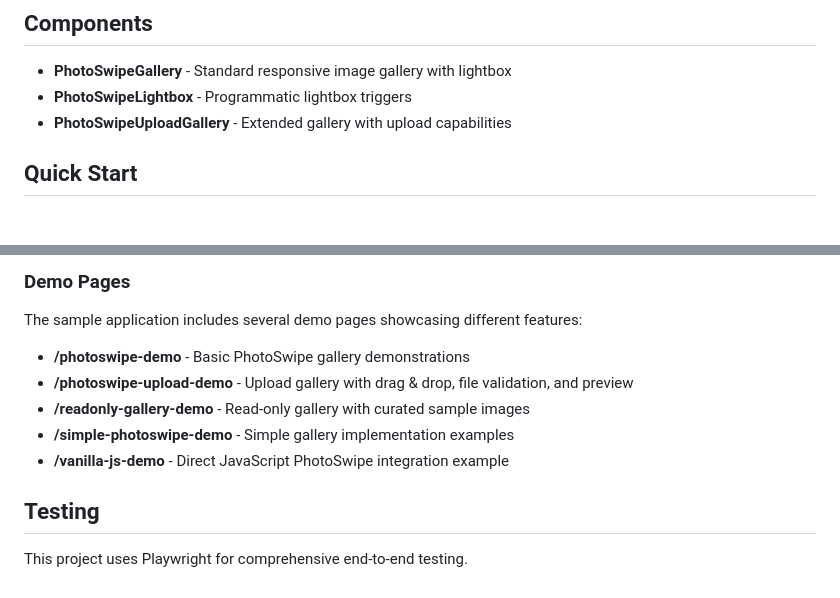
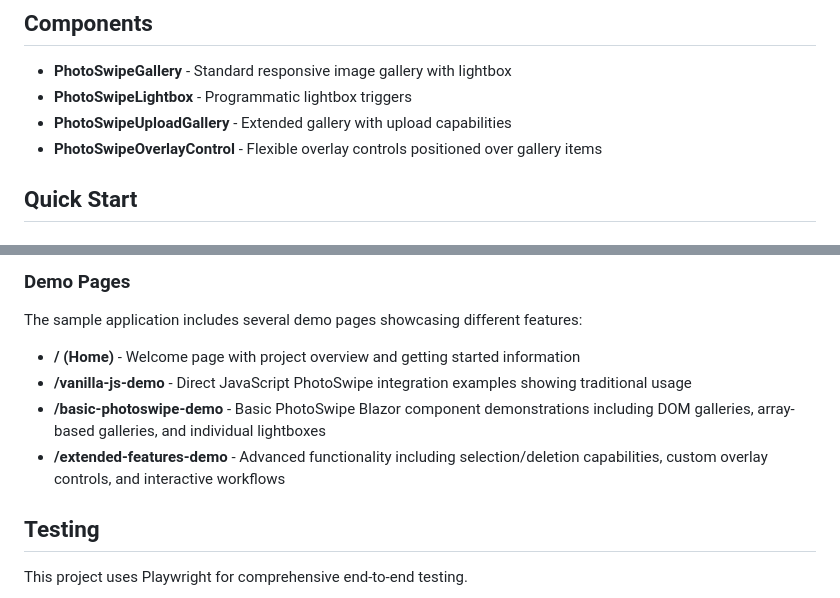
Before and after one commit to Conbag93/Photoswipe.Blazor, a Markdown page: README.md, 2 parts joined by grey strips. GitHub-like rendering.

```diff
--- a/README.md
+++ b/README.md
@@ -33,6 +33,7 @@ PhotoSwipe.Blazor is more than just a wrapper - it's a feature-rich Blazor compo
 - **PhotoSwipeGallery** - Standard responsive image gallery with lightbox
 - **PhotoSwipeLightbox** - Programmatic lightbox triggers
 - **PhotoSwipeUploadGallery** - Extended gallery with upload capabilities
+- **PhotoSwipeOverlayControl** - Flexible overlay controls positioned over gallery items
 
 ## Quick Start
 
@@ -149,11 +150,10 @@ The PhotoSwipe.Blazor library uses static web assets to serve CSS and JavaScript
 
 The sample application includes several demo pages showcasing different features:
 
-- **/photoswipe-demo** - Basic PhotoSwipe gallery demonstrations
-- **/photoswipe-upload-demo** - Upload gallery with drag & drop, file validation, and preview
-- **/readonly-gallery-demo** - Read-only gallery with curated sample images
-- **/simple-photoswipe-demo** - Simple gallery implementation examples
-- **/vanilla-js-demo** - Direct JavaScript PhotoSwipe integration example
+- **/ (Home)** - Welcome page with project overview and getting started information
+- **/vanilla-js-demo** - Direct JavaScript PhotoSwipe integration examples showing traditional usage
+- **/basic-photoswipe-demo** - Basic PhotoSwipe Blazor component demonstrations including DOM galleries, array-based galleries, and individual lightboxes
+- **/extended-features-demo** - Advanced functionality including selection/deletion capabilities, custom overlay controls, and interactive workflows
 
 ## Testing
 
```
Also changed, not shown: CLAUDE.md (+23 -10 lines), PhotoSwipe.Blazor/README.md (+16 -12 lines).
